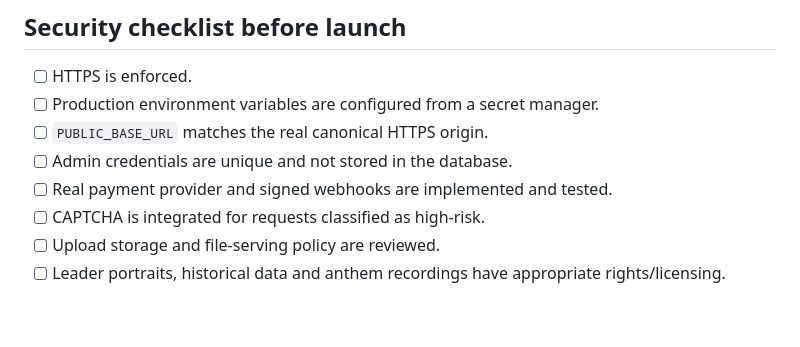
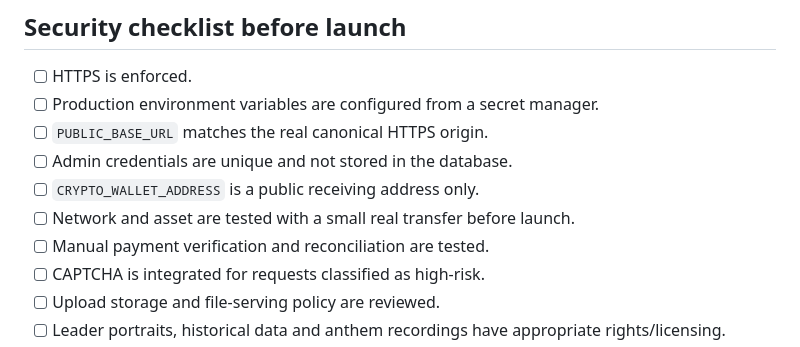
Before and after one commit to omerhayva/globalleaders, a Markdown page: README.md, the part around one of its changes. GitHub-like rendering; blank space fills up the shorter version.

```diff
--- a/README.md
+++ b/README.md
@@ -121,7 +120,9 @@ For horizontal scaling:
 - [ ] Production environment variables are configured from a secret manager.
 - [ ] `PUBLIC_BASE_URL` matches the real canonical HTTPS origin.
 - [ ] Admin credentials are unique and not stored in the database.
-- [ ] Real payment provider and signed webhooks are implemented and tested.
+- [ ] `CRYPTO_WALLET_ADDRESS` is a public receiving address only.
+- [ ] Network and asset are tested with a small real transfer before launch.
+- [ ] Manual payment verification and reconciliation are tested.
 - [ ] CAPTCHA is integrated for requests classified as high-risk.
 - [ ] Upload storage and file-serving policy are reviewed.
 - [ ] Leader portraits, historical data and anthem recordings have appropriate rights/licensing.
```
Also changed, not shown: other parts of README.md (+19 -20 lines).
